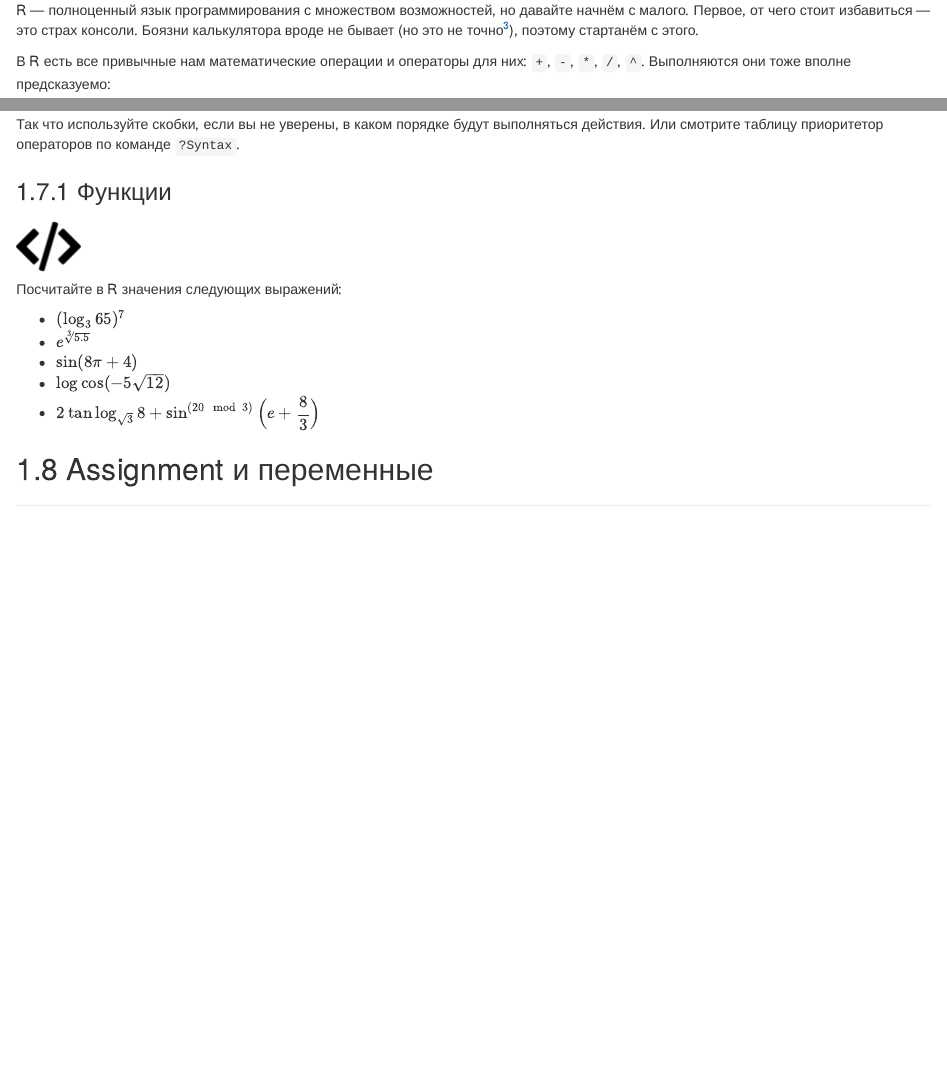
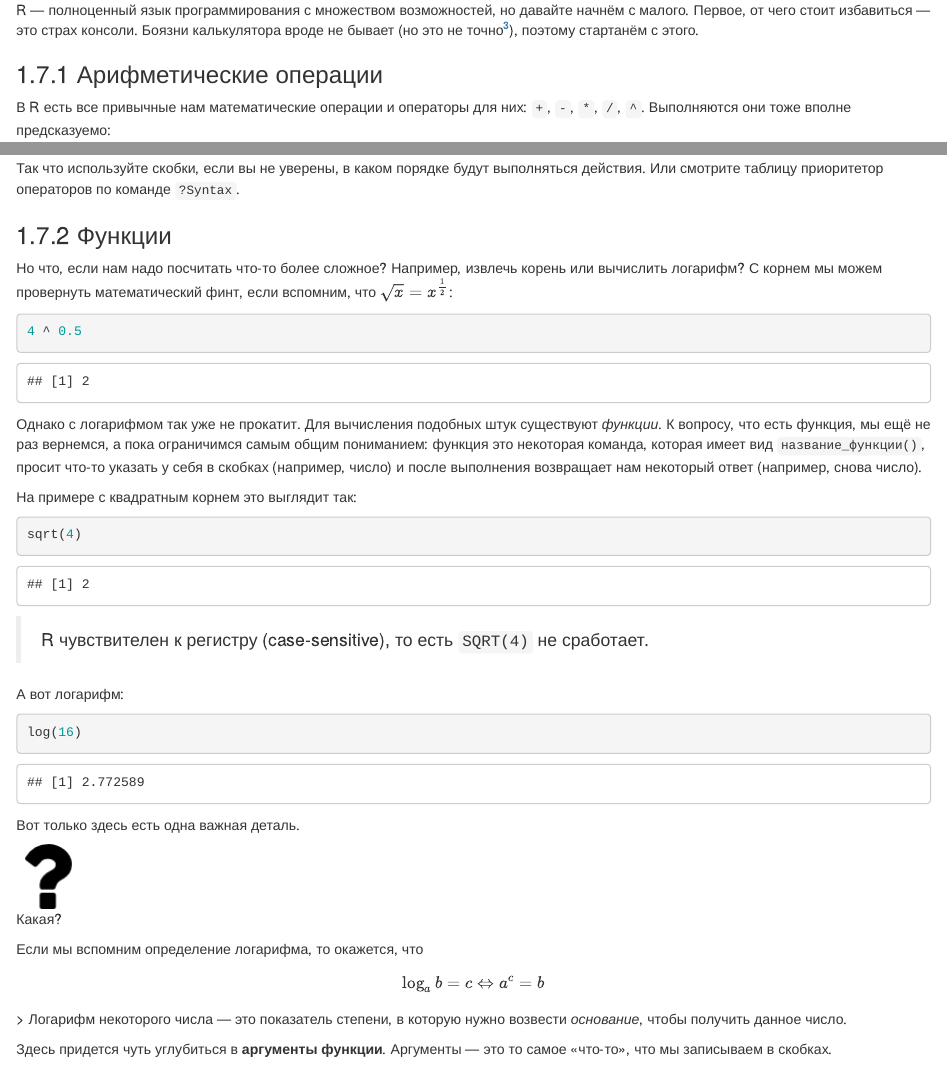
Before and after one commit to angelgardt/hseuxlab-wlm2021, an R Markdown document (book/wlm2021-book/01-Rintro.Rmd): the page in a window 1100 px wide, from 3940 px down, and a second part further down, joined at a grey line. Rendered offline with R 4.5, knitr and Pandoc, with nearby package versions; drawn as R Markdown's standard HTML page in place of the format the file asks for.

Commit message:
further dev of book

````diff
--- a/book/wlm2021-book/01-Rintro.Rmd
+++ b/book/wlm2021-book/01-Rintro.Rmd
@@ -154,6 +155,7 @@
 ## R как калькулятор
 R --- полноценный язык программирования с множеством возможностей, но давайте начнём с малого. Первое, от чего стоит избавиться --- это страх консоли. Боязни калькулятора вроде не бывает (но это не точно[^3]), поэтому стартанём с этого.
 
+### Арифметические операции
 В R есть все привычные нам математические операции и операторы для них: `+`, `-`, `*`, `/`, `^`. Выполняются они тоже вполне предсказуемо:
 ```{r}
 2 + 5 # сложение
@@ -194,8 +196,39 @@ R --- полноценный язык программирования с мно
 Так что используйте скобки, если вы не уверены, в каком порядке будут выполняться действия. Или смотрите таблицу приоритетор операторов по команде `?Syntax`.
 
 ### Функции
+Но что, если нам надо посчитать что-то более сложное? Например, извлечь корень или вычислить логарифм? С корнем мы можем провернуть математический финт, если вспомним, что $\sqrt{x} = x^{\frac{1}{2}}$:
 
+```{r}
+4 ^ 0.5
+```
+Однако с логарифмом так уже не прокатит. Для вычисления подобных штук существуют _функции_. К вопросу, что есть функция, мы ещё не раз вернемся, а пока ограничимся самым общим пониманием: функция это некоторая команда, которая имеет вид `название_функции()`, просит что-то указать у себя в скобках (например, число) и после выполнения возвращает нам некоторый ответ (например, снова число).
 
+На примере с квадратным корнем это выглядит так:
+
+```{r}
+sqrt(4)
+```
+
+> R чувствителен к регистру (case-sensitive), то есть `SQRT(4)` не сработает.
+
+А вот логарифм:
+
+```{r}
+log(16)
+```
+
+Вот только здесь есть одна важная деталь.
+
+<img class="taskimg" src="img/question.png">
+<div class="task">
+Какая?
+</div>
+
+Если мы вспомним определение логарифма, то окажется, что
+$$\log_a b = c \Leftrightarrow a^c = b$$
+> Логарифм некоторого числа --- это показатель степени, в которую нужно возвести _основание_, чтобы получить данное число.
+
+Здесь придется чуть углубиться в **аргументы функции**. Аргументы --- это то самое «что-то», что мы записываем в скобках.
 
 
 <img class="taskimg" src="img/task.png">
````
Also changed, not shown: book/wlm2021-book/img/question.png (added), book/wlm2021-book/style.css (line endings or trailing spaces), book/wlm2021-book/01-Rintro.Rmd (3 more changed lines), 4 other files.
